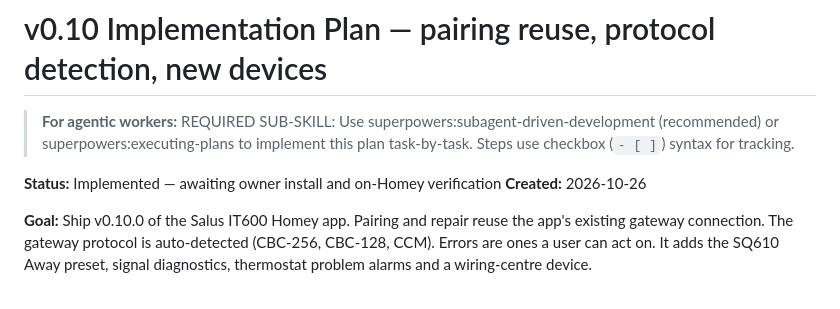
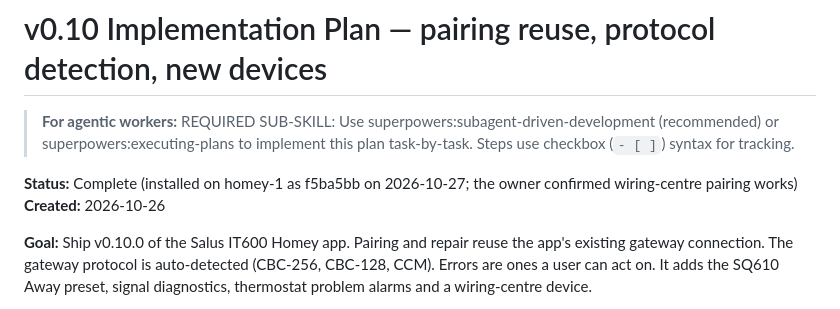
Before and after one commit to melmdk/io.github.melmdk.salus.it600, a Markdown page: plans/archive/003-v0.10-implementation.md, the part around the change. Drawn GitHub-style.

Commit message:
docs: archive the completed plans 001 to 003
Co-Authored-By: Claude Opus 5.5 (1M context) <noreply@anthropic.com>

```diff
--- a/plans/003-v0.10-implementation.md
+++ b/plans/archive/003-v0.10-implementation.md
@@ -2,7 +2,7 @@
 
 > **For agentic workers:** REQUIRED SUB-SKILL: Use superpowers:subagent-driven-development (recommended) or superpowers:executing-plans to implement this plan task-by-task. Steps use checkbox (`- [ ]`) syntax for tracking.
 
-**Status:** Implemented — awaiting owner install and on-Homey verification
+**Status:** Complete (installed on homey-1 as f5ba5bb on 2026-10-27; the owner confirmed wiring-centre pairing works)
 **Created:** 2026-10-26
 
 **Goal:** Ship v0.10.0 of the Salus IT600 Homey app. Pairing and repair reuse the app's existing gateway connection. The gateway protocol is auto-detected (CBC-256, CBC-128, CCM). Errors are ones a user can act on. It adds the SQ610 Away preset, signal diagnostics, thermostat problem alarms and a wiring-centre device.
```
Also changed, not shown: plans/archive/002-v0.10-pairing-protocol-devices-design.md (renamed from plans/002-v0.10-pairing-protocol-devices-design.md, +1 -1 lines), plans/archive/001-initial-implementation.md (renamed from plans/001-initial-implementation.md).
